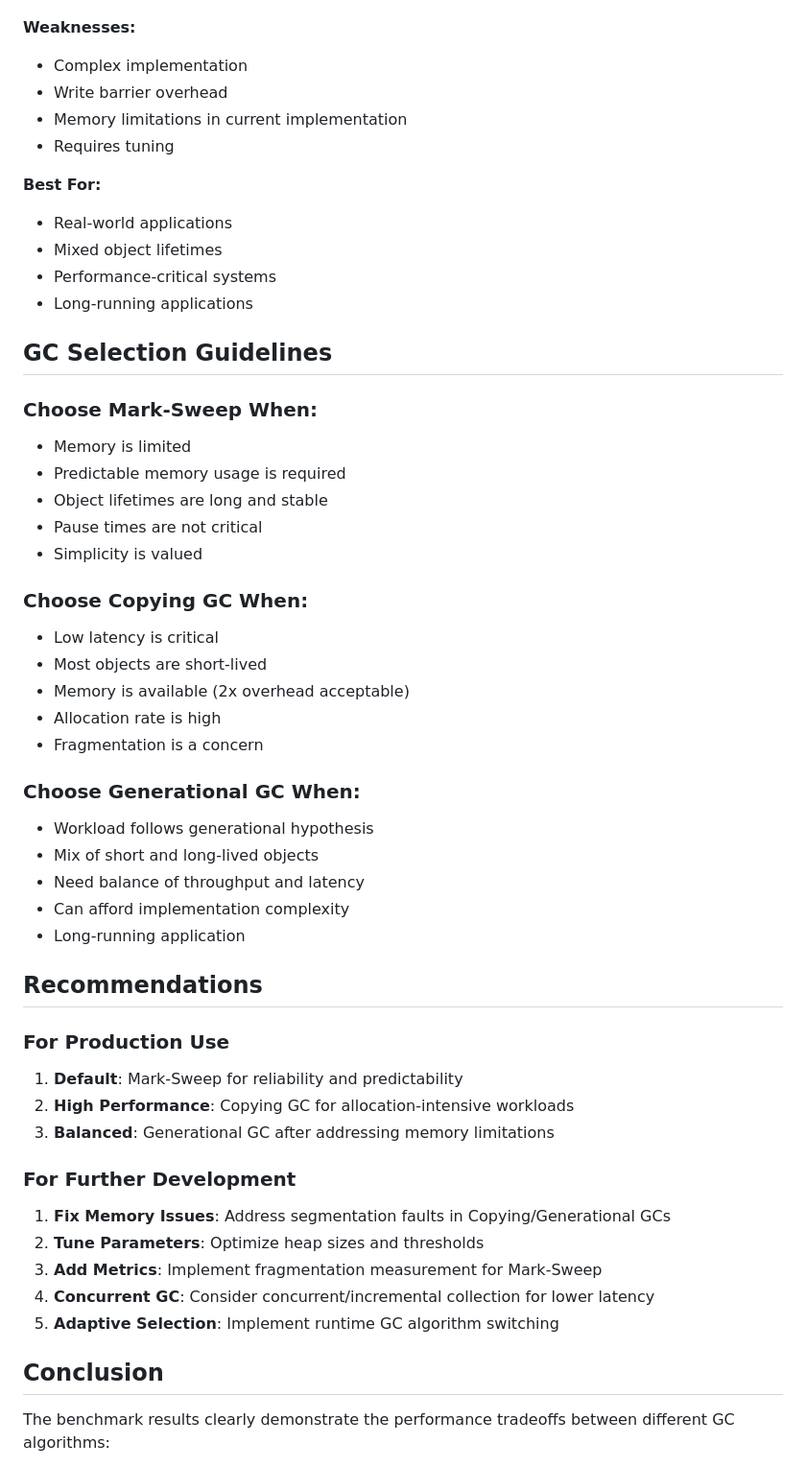
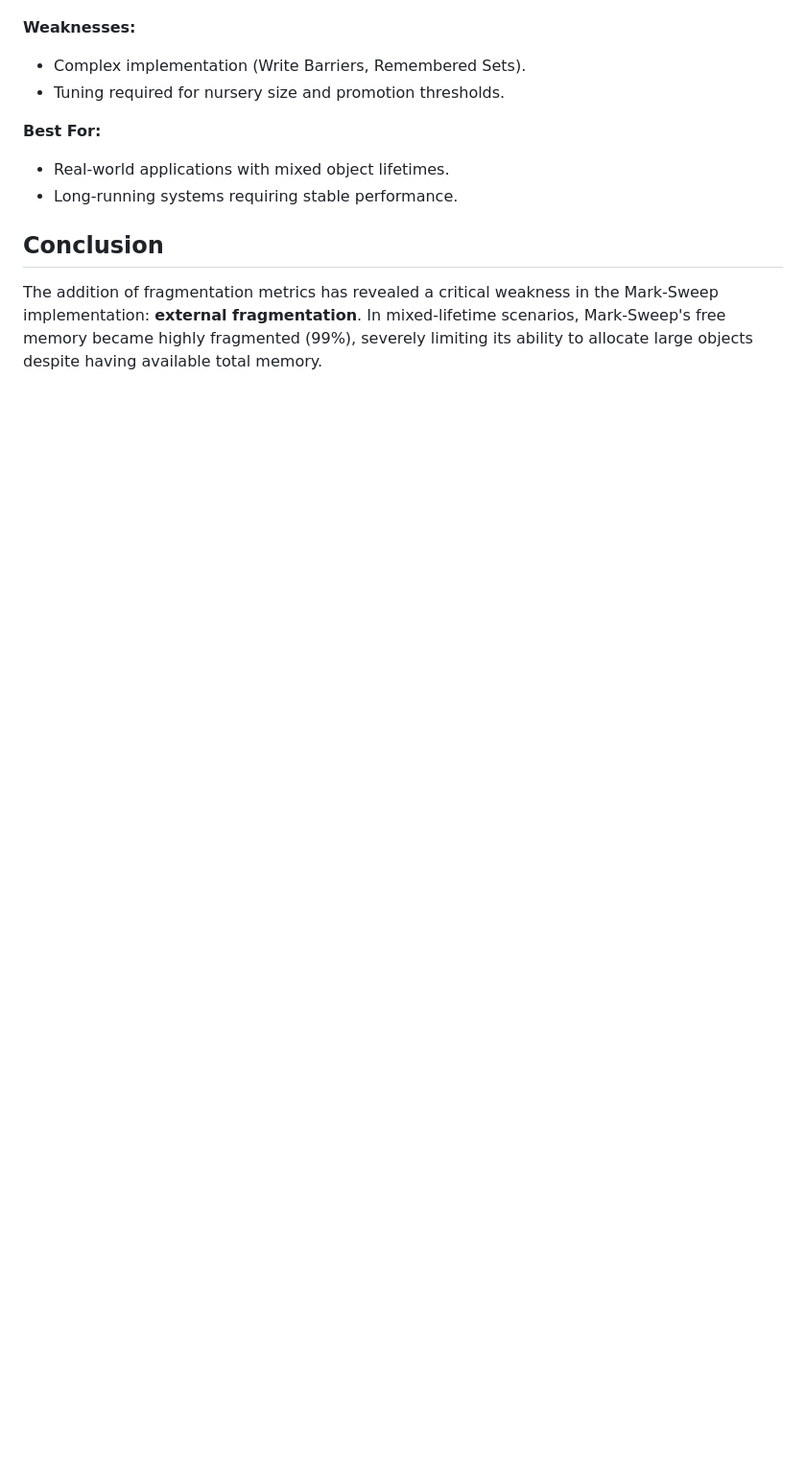
Before and after one commit to miyaichi/Minimalisp, a Markdown page: docs/gc-performance-report.md, the part around the change printed below. Shown: that part at 96% size. GitHub-like rendering; blank space fills up the shorter version.

```diff
--- a/docs/gc-performance-report.md
+++ b/docs/gc-performance-report.md
@@ -145,54 +155,13 @@ Simulates a mix of list processing, mathematical operations, and temporary alloc
 
 **Weaknesses:**
-- Complex implementation
-- Write barrier overhead
-- Memory limitations in current implementation
-- Requires tuning
+- Complex implementation (Write Barriers, Remembered Sets).
+- Tuning required for nursery size and promotion thresholds.
 
 **Best For:**
-- Real-world applications
-- Mixed object lifetimes
-- Performance-critical systems
-- Long-running applications
-
-## GC Selection Guidelines
-
-### Choose Mark-Sweep When:
-- Memory is limited
-- Predictable memory usage is required
-- Object lifetimes are long and stable
-- Pause times are not critical
-- Simplicity is valued
-
-### Choose Copying GC When:
-- Low latency is critical
-- Most objects are short-lived
-- Memory is available (2x overhead acceptable)
-- Allocation rate is high
-- Fragmentation is a concern
-
-### Choose Generational GC When:
-- Workload follows generational hypothesis
-- Mix of short and long-lived objects
-- Need balance of throughput and latency
-- Can afford implementation complexity
-- Long-running application
-
-## Recommendations
-
-### For Production Use
-1. **Default**: Mark-Sweep for reliability and predictability
-2. **High Performance**: Copying GC for allocation-intensive workloads
-3. **Balanced**: Generational GC after addressing memory limitations
-
-### For Further Development
-1. **Fix Memory Issues**: Address segmentation faults in Copying/Generational GCs
-2. **Tune Parameters**: Optimize heap sizes and thresholds
-3. **Add Metrics**: Implement fragmentation measurement for Mark-Sweep
-4. **Concurrent GC**: Consider concurrent/incremental collection for lower latency
-5. **Adaptive Selection**: Implement runtime GC algorithm switching
+- Real-world applications with mixed object lifetimes.
+- Long-running systems requiring stable performance.
 
 ## Conclusion
 
-The benchmark results clearly demonstrate the performance tradeoffs between different GC algorithms:
+The addition of fragmentation metrics has revealed a critical weakness in the Mark-Sweep implementation: **external fragmentation**. In mixed-lifetime scenarios, Mark-Sweep's free memory became highly fragmented (99%), severely limiting its ability to allocate large objects despite having available total memory.
 
```
Also changed, not shown: other parts of docs/gc-performance-report.md (+80 -100 lines).
